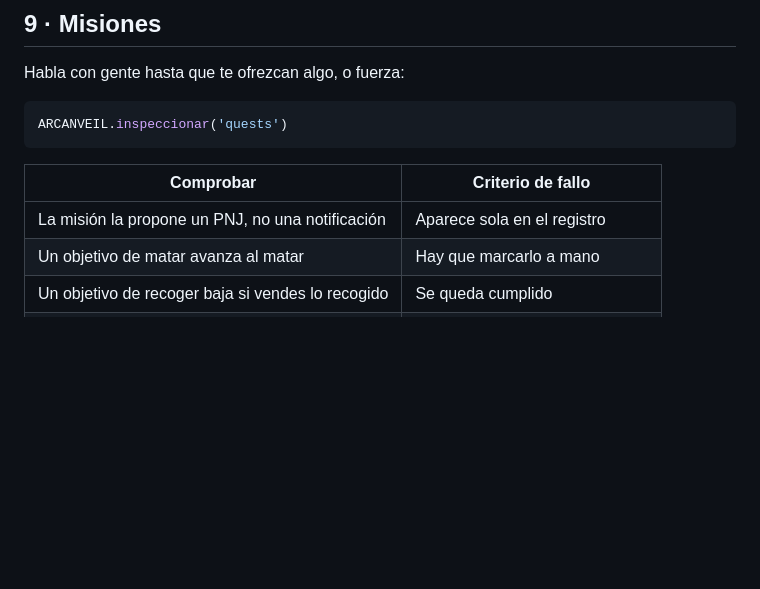
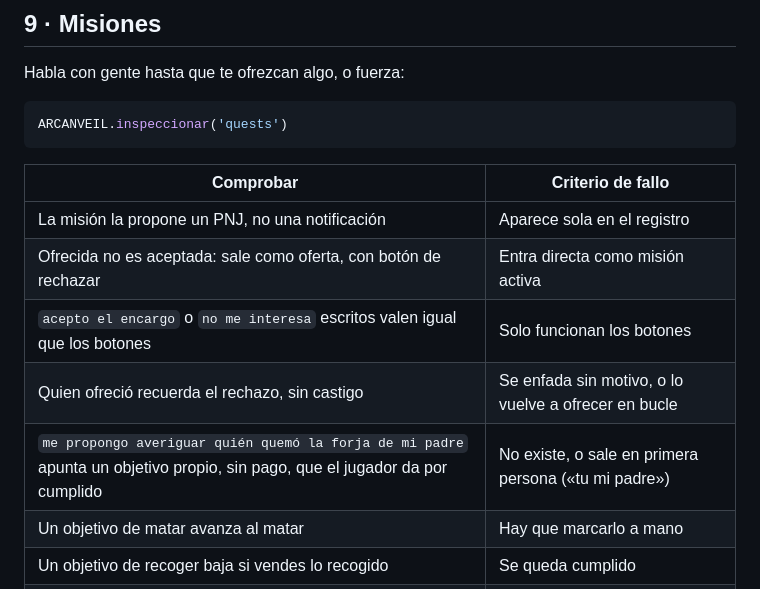
Before and after one commit to petetes93/ROLLAPP, a Markdown page: TESTING.md, the part around one of its changes. Drawn GitHub-style; blank space fills up the shorter version.

```diff
--- a/TESTING.md
+++ b/TESTING.md
@@ -371,6 +423,10 @@ ARCANVEIL.inspeccionar('quests')
 | Comprobar | Criterio de fallo |
 |---|---|
 | La misión la propone un PNJ, no una notificación | Aparece sola en el registro |
+| Ofrecida no es aceptada: sale como oferta, con botón de rechazar | Entra directa como misión activa |
+| `acepto el encargo` o `no me interesa` escritos valen igual que los botones | Solo funcionan los botones |
+| Quien ofreció recuerda el rechazo, sin castigo | Se enfada sin motivo, o lo vuelve a ofrecer en bucle |
+| `me propongo averiguar quién quemó la forja de mi padre` apunta un objetivo propio, sin pago, que el jugador da por cumplido | No existe, o sale en primera persona («tu mi padre») |
 | Un objetivo de matar avanza al matar | Hay que marcarlo a mano |
 | Un objetivo de recoger baja si vendes lo recogido | Se queda cumplido |
 | Al cumplir todo, avisa de que se puede cobrar | Silencio |
```
Also changed, not shown: other parts of TESTING.md (+67 -7 lines).
